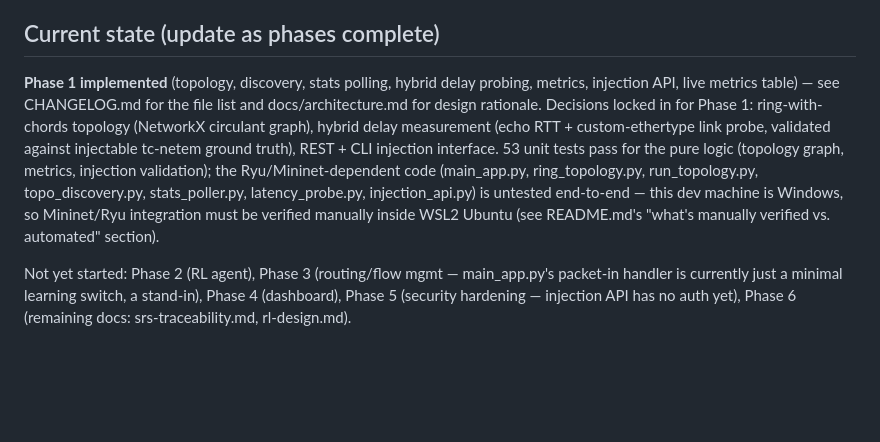
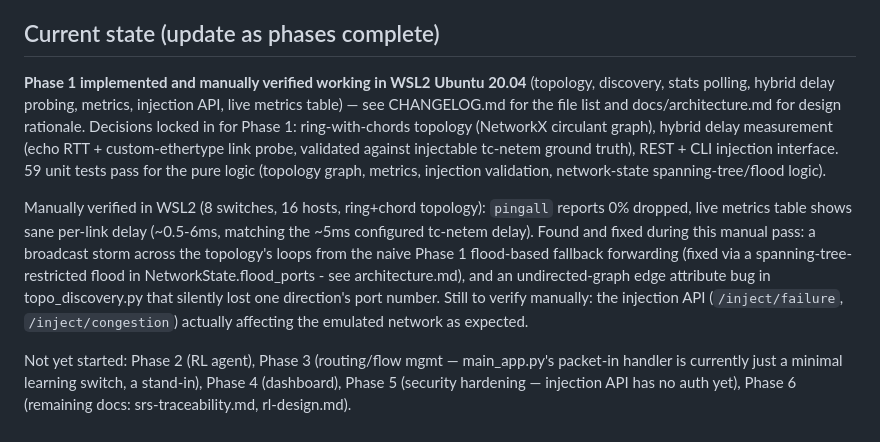
Before and after one commit to LikithaVajinepalli/sdn-rl-routing, a Markdown page: CLAUDE.md, the part around the change. GitHub-like rendering; blank space fills up the shorter version.

Commit message:
Record Phase 1 manual WSL2 verification in CLAUDE.md
pingall: 0% dropped across the 8-switch/16-host ring+chord topology.
Live metrics table confirms sane per-link delay (~0.5-6ms) after the
broadcast-storm fix.

Co-Authored-By: Claude Sonnet 5 <noreply@anthropic.com>

```diff
--- a/CLAUDE.md
+++ b/CLAUDE.md
@@ -106,18 +106,26 @@ distributed multi-agent architecture.
 
 ## Current state (update as phases complete)
 
-**Phase 1 implemented** (topology, discovery, stats polling, hybrid delay
-probing, metrics, injection API, live metrics table) — see CHANGELOG.md for
-the file list and docs/architecture.md for design rationale. Decisions locked
-in for Phase 1: ring-with-chords topology (NetworkX circulant graph), hybrid
-delay measurement (echo RTT + custom-ethertype link probe, validated against
-injectable tc-netem ground truth), REST + CLI injection interface. 53 unit
+**Phase 1 implemented and manually verified working in WSL2 Ubuntu 20.04**
+(topology, discovery, stats polling, hybrid delay probing, metrics,
+injection API, live metrics table) — see CHANGELOG.md for the file list and
+docs/architecture.md for design rationale. Decisions locked in for Phase 1:
+ring-with-chords topology (NetworkX circulant graph), hybrid delay
+measurement (echo RTT + custom-ethertype link probe, validated against
+injectable tc-netem ground truth), REST + CLI injection interface. 59 unit
 tests pass for the pure logic (topology graph, metrics, injection
-validation); the Ryu/Mininet-dependent code (main_app.py, ring_topology.py,
-run_topology.py, topo_discovery.py, stats_poller.py, latency_probe.py,
-injection_api.py) is untested end-to-end — this dev machine is Windows, so
-Mininet/Ryu integration must be verified manually inside WSL2 Ubuntu (see
-README.md's "what's manually verified vs. automated" section).
+validation, network-state spanning-tree/flood logic).
+
+Manually verified in WSL2 (8 switches, 16 hosts, ring+chord topology):
+`pingall` reports 0% dropped, live metrics table shows sane per-link delay
+(~0.5-6ms, matching the ~5ms configured tc-netem delay). Found and fixed
+during this manual pass: a broadcast storm across the topology's loops from
+the naive Phase 1 flood-based fallback forwarding (fixed via a spanning-tree-
+restricted flood in NetworkState.flood_ports - see architecture.md), and an
+undirected-graph edge attribute bug in topo_discovery.py that silently lost
+one direction's port number. Still to verify manually: the injection API
+(`/inject/failure`, `/inject/congestion`) actually affecting the emulated
+network as expected.
 
 Not yet started: Phase 2 (RL agent), Phase 3 (routing/flow mgmt — main_app.py's
 packet-in handler is currently just a minimal learning switch, a stand-in),
```
